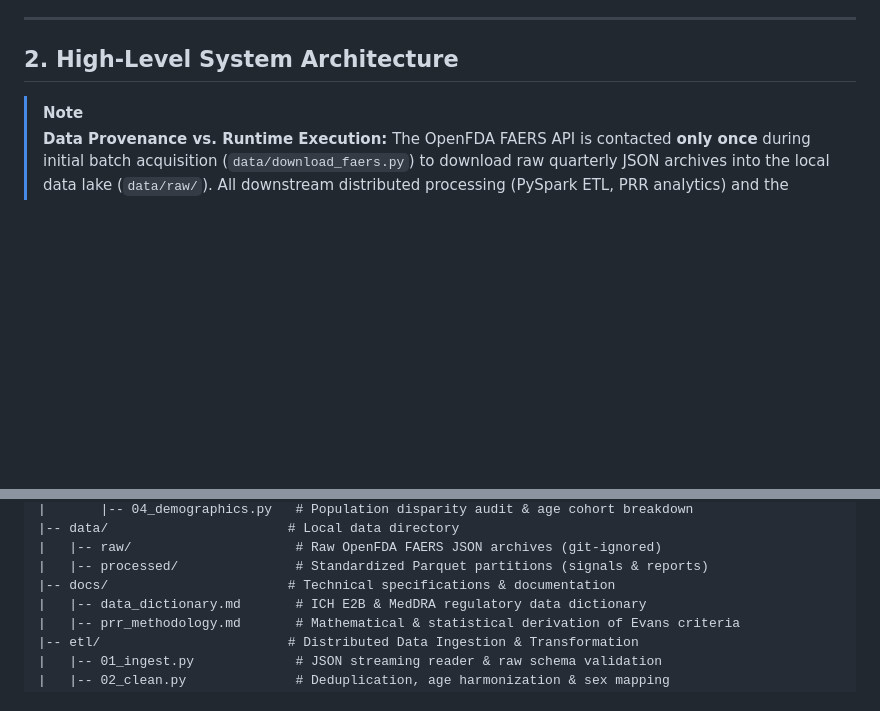
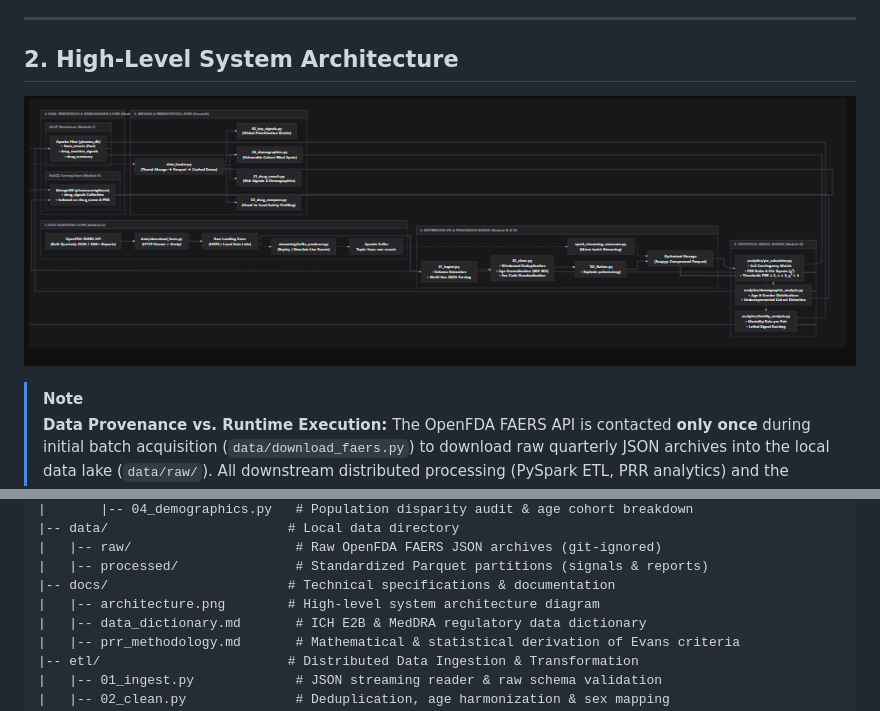
Before and after one commit to ranjanaashish/pharmacovigilance-faers, a Markdown page: README.md, 2 parts joined by grey strips. GitHub-like rendering; pictures changed too: docs/architecture.png (added); blank space fills up the shorter version.

Commit message:
Embed high-level architecture diagram visual in repository README

```diff
--- a/README.md
+++ b/README.md
@@ -28,6 +28,8 @@ Processing, cleansing, harmonizing, and analyzing this heterogeneous volume requ
 ---
 
 ## 2. High-Level System Architecture
+
+![High-Level System Architecture](docs/architecture.png)
 
 > [!NOTE]
 > **Data Provenance vs. Runtime Execution:** The OpenFDA FAERS API is contacted **only once** during initial batch acquisition (`data/download_faers.py`) to download raw quarterly JSON archives into the local data lake (`data/raw/`). All downstream distributed processing (PySpark ETL, PRR analytics) and the Streamlit clinical dashboard execute **100% locally and offline** against persistent Parquet datasets (`data/processed/`) and MongoDB with sub-millisecond latency, requiring **zero runtime API calls**.
@@ -184,6 +186,7 @@ pharmacovigilance-faers/
 |   |-- raw/                     # Raw OpenFDA FAERS JSON archives (git-ignored)
 |   |-- processed/               # Standardized Parquet partitions (signals & reports)
 |-- docs/                       # Technical specifications & documentation
+|   |-- architecture.png        # High-level system architecture diagram
 |   |-- data_dictionary.md       # ICH E2B & MedDRA regulatory data dictionary
 |   |-- prr_methodology.md       # Mathematical & statistical derivation of Evans criteria
 |-- etl/                        # Distributed Data Ingestion & Transformation
```
